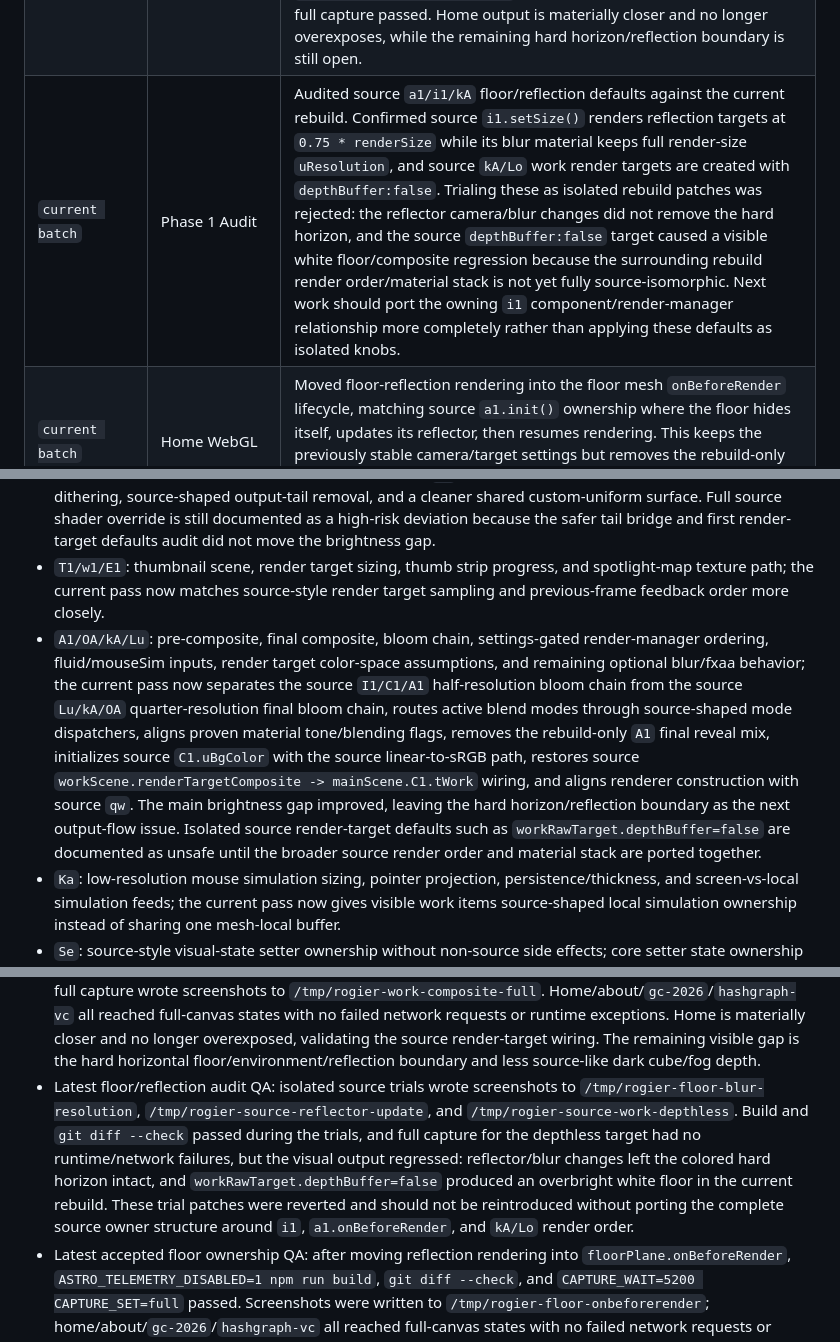
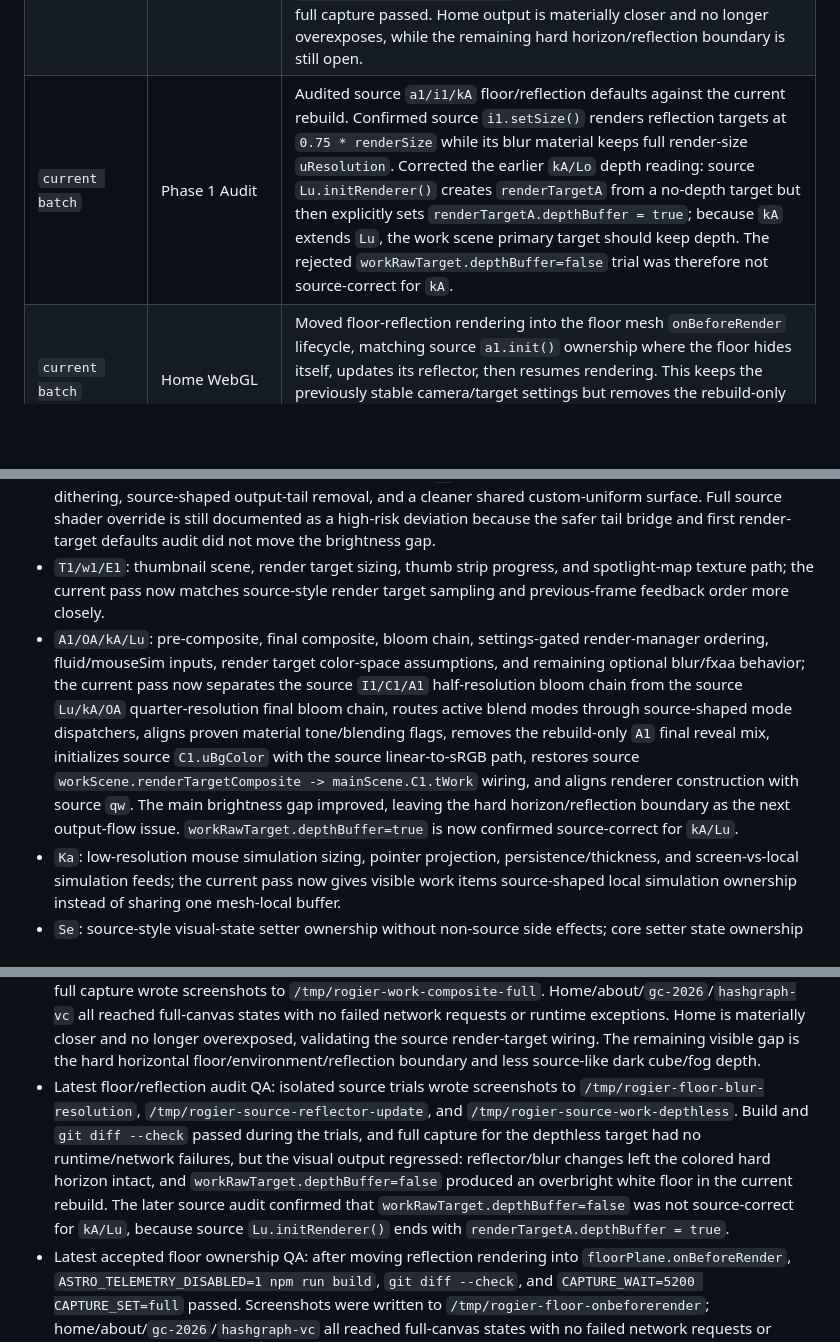
Before and after one commit to boyang-hu/rogierdeboeve-rebuild, a Markdown page: REBUILD_PLAN.md, 3 parts joined by grey strips. Drawn GitHub-style; blank space fills up the shorter version.

Commit message:
Correct source render target depth audit

```diff
--- a/REBUILD_PLAN.md
+++ b/REBUILD_PLAN.md
@@ -199,7 +199,7 @@ Last updated: 2026-06-05
 | `uncommitted` | Home WebGL | Tightened the `VA` chunk-injection bridge by sharing one work/aux shader patch, aligning the source fragment `tDisplacement` surface, and removing Three 0.184 output tail chunks that the source `VA` omits. Full QA passed, but luma remained unchanged, so the next batch should prioritize render-target/color-space assumptions before a full shader replacement. |
 | `current batch` | Home WebGL | Aligned source `h1/u1/i1` background ownership: environment now uses `IcosahedronGeometry(300,10)` with `BackSide` MeshStandardMaterial, source-style full `c1/l1` shader replacement, and floor reflector output now runs the source two-pass blur target path. Build, diff check, and home capture passed. The previous wedge-shaped bright mark disappeared, confirming it was a rebuild artifact rather than source intent. The remaining issue is now overbright/hard horizon output, pointing at render-target/color-space/composite input rather than more environment geometry tuning. |
 | `current batch` | Home WebGL | Restored source `nD -> U1/C1` texture wiring by feeding the main pre-composite from `workScene.renderManager.renderTargetComposite.texture` instead of raw work scene output, and aligned renderer construction with source `qw` (`antialias:false`, `depth:false`, `stencil:false`, `preserveDrawingBuffer:false`). Build, diff check, home capture, and full capture passed. Home output is materially closer and no longer overexposes, while the remaining hard horizon/reflection boundary is still open. |
-| `current batch` | Phase 1 Audit | Audited source `a1/i1/kA` floor/reflection defaults against the current rebuild. Confirmed source `i1.setSize()` renders reflection targets at `0.75 * renderSize` while its blur material keeps full render-size `uResolution`, and source `kA/Lo` work render targets are created with `depthBuffer:false`. Trialing these as isolated rebuild patches was rejected: the reflector camera/blur changes did not remove the hard horizon, and the source `depthBuffer:false` target caused a visible white floor/composite regression because the surrounding rebuild render order/material stack is not yet fully source-isomorphic. Next work should port the owning `i1` component/render-manager relationship more completely rather than applying these defaults as isolated knobs. |
+| `current batch` | Phase 1 Audit | Audited source `a1/i1/kA` floor/reflection defaults against the current rebuild. Confirmed source `i1.setSize()` renders reflection targets at `0.75 * renderSize` while its blur material keeps full render-size `uResolution`. Corrected the earlier `kA/Lo` depth reading: source `Lu.initRenderer()` creates `renderTargetA` from a no-depth target but then explicitly sets `renderTargetA.depthBuffer = true`; because `kA` extends `Lu`, the work scene primary target should keep depth. The rejected `workRawTarget.depthBuffer=false` trial was therefore not source-correct for `kA`.
 | `current batch` | Home WebGL | Moved floor-reflection rendering into the floor mesh `onBeforeRender` lifecycle, matching source `a1.init()` ownership where the floor hides itself, updates its reflector, then resumes rendering. This keeps the previously stable camera/target settings but removes the rebuild-only eager reflection pass from the main tick. Build, diff check, and full capture passed with no project media regressions. |
 | `current batch` | Home WebGL | Ported source `i1.update()` reflector camera math inside the accepted floor `onBeforeRender` lifecycle: reflection now derives plane normal, camera position, reflected view, reflected target, up vector, and oblique clip plane from `matrixWorld` instead of the rebuild-only y-axis mirror approximation. Build, diff check, home capture, and full capture passed. Visual output is stable; remaining horizon gap likely needs target sizing/blur and `kA/Lo` render-target ownership to be moved together. |
 | `current batch` | Home WebGL | Re-applied source `i1.setSize()` blur-resolution behavior after the lifecycle/camera-math port: reflection targets remain `0.75 * renderSize`, while the blur material now receives full render-size `uResolution`. Build, diff check, home capture, and full capture passed. The hard horizon is not solved, but this source value no longer causes the earlier white-floor regression in the accepted lifecycle context. |
@@ -214,7 +214,7 @@ Immediate source targets:
 - `p1`: validate route-specific visibility and spotlight-map ownership for about/floating blocks, now that the source-shaped auxiliary block objects can be activated on the about route and the about spotlight map renders the local GLTF character target.
 - `GA/VA`: continue narrowing remaining differences now that work blocks use MeshStandardMaterial chunk injection, a real spotlight-map path, source-style `instanceOffset` sampling, source vertex mouse UVs, source world-position correction, per-work-item local `Ka` simulation targets, source material flags including dithering, source-shaped output-tail removal, and a cleaner shared custom-uniform surface. Full source shader override is still documented as a high-risk deviation because the safer tail bridge and first render-target defaults audit did not move the brightness gap.
 - `T1/w1/E1`: thumbnail scene, render target sizing, thumb strip progress, and spotlight-map texture path; the current pass now matches source-style render target sampling and previous-frame feedback order more closely.
-- `A1/OA/kA/Lu`: pre-composite, final composite, bloom chain, settings-gated render-manager ordering, fluid/mouseSim inputs, render target color-space assumptions, and remaining optional blur/fxaa behavior; the current pass now separates the source `I1/C1/A1` half-resolution bloom chain from the source `Lu/kA/OA` quarter-resolution final bloom chain, routes active blend modes through source-shaped mode dispatchers, aligns proven material tone/blending flags, removes the rebuild-only `A1` final reveal mix, initializes source `C1.uBgColor` with the source linear-to-sRGB path, restores source `workScene.renderTargetComposite -> mainScene.C1.tWork` wiring, and aligns renderer construction with source `qw`. The main brightness gap improved, leaving the hard horizon/reflection boundary as the next output-flow issue. Isolated source render-target defaults such as `workRawTarget.depthBuffer=false` are documented as unsafe until the broader source render order and material stack are ported together.
+- `A1/OA/kA/Lu`: pre-composite, final composite, bloom chain, settings-gated render-manager ordering, fluid/mouseSim inputs, render target color-space assumptions, and remaining optional blur/fxaa behavior; the current pass now separates the source `I1/C1/A1` half-resolution bloom chain from the source `Lu/kA/OA` quarter-resolution final bloom chain, routes active blend modes through source-shaped mode dispatchers, aligns proven material tone/blending flags, removes the rebuild-only `A1` final reveal mix, initializes source `C1.uBgColor` with the source linear-to-sRGB path, restores source `workScene.renderTargetComposite -> mainScene.C1.tWork` wiring, and aligns renderer construction with source `qw`. The main brightness gap improved, leaving the hard horizon/reflection boundary as the next output-flow issue. `workRawTarget.depthBuffer=true` is now confirmed source-correct for `kA/Lu`.
 - `Ka`: low-resolution mouse simulation sizing, pointer projection, persistence/thickness, and screen-vs-local simulation feeds; the current pass now gives visible work items source-shaped local simulation ownership instead of sharing one mesh-local buffer.
 - `Se`: source-style visual-state setter ownership without non-source side effects; core setter state ownership plus project/home/about entry timing, about leave/destroy cleanup, and home route leave dispatch are now closer and pending browser route QA.
 
@@ -234,7 +234,7 @@ Latest verification:
 - Latest home background QA after the source floor/sky cleanup: `CAPTURE_WAIT=5200 CAPTURE_SET=home` wrote screenshots to `/tmp/rogier-sky-source-noise`. Both original mirror and rebuild reached full-canvas home desktop/mobile with no failed network requests or runtime exceptions. The source screenshot confirms the missing "fog bed" is a broad blue environment field; rebuild still only shows a smaller dark floor/reflection patch, so the next source target is `h1/u1/l1` environment material parity.
 - Latest home background QA after the source `h1/u1/i1` environment/reflection cleanup: `CAPTURE_WAIT=5200 CAPTURE_SET=home` wrote screenshots to `/tmp/rogier-env-fullshader`. Both original mirror and rebuild reached full-canvas home desktop/mobile with no failed network requests or runtime exceptions. Rebuild now has full-screen environment coverage and the wedge-shaped bright artifact is gone, but the image is overbright and still shows a hard horizontal/reflection boundary compared with the source's darker blue fog field. This makes render-target color space, renderer output, and `Lu/kA/OA` input flow the next source-driven target.
 - Latest QA after restoring source `workScene.renderTargetComposite -> mainScene.C1.tWork` wiring and source renderer flags: home capture wrote screenshots to `/tmp/rogier-source-work-composite-default`; full capture wrote screenshots to `/tmp/rogier-work-composite-full`. Home/about/`gc-2026`/`hashgraph-vc` all reached full-canvas states with no failed network requests or runtime exceptions. Home is materially closer and no longer overexposed, validating the source render-target wiring. The remaining visible gap is the hard horizontal floor/environment/reflection boundary and less source-like dark cube/fog depth.
-- Latest floor/reflection audit QA: isolated source trials wrote screenshots to `/tmp/rogier-floor-blur-resolution`, `/tmp/rogier-source-reflector-update`, and `/tmp/rogier-source-work-depthless`. Build and `git diff --check` passed during the trials, and full capture for the depthless target had no runtime/network failures, but the visual output regressed: reflector/blur changes left the colored hard horizon intact, and `workRawTarget.depthBuffer=false` produced an overbright white floor in the current rebuild. These trial patches were reverted and should not be reintroduced without porting the complete source owner structure around `i1`, `a1.onBeforeRender`, and `kA/Lo` render order.
+- Latest floor/reflection audit QA: isolated source trials wrote screenshots to `/tmp/rogier-floor-blur-resolution`, `/tmp/rogier-source-reflector-update`, and `/tmp/rogier-source-work-depthless`. Build and `git diff --check` passed during the trials, and full capture for the depthless target had no runtime/network failures, but the visual output regressed: reflector/blur changes left the colored hard horizon intact, and `workRawTarget.depthBuffer=false` produced an overbright white floor in the current rebuild. The later source audit confirmed that `workRawTarget.depthBuffer=false` was not source-correct for `kA/Lu`, because source `Lu.initRenderer()` ends with `renderTargetA.depthBuffer = true`.
 - Latest accepted floor ownership QA: after moving reflection rendering into `floorPlane.onBeforeRender`, `ASTRO_TELEMETRY_DISABLED=1 npm run build`, `git diff --check`, and `CAPTURE_WAIT=5200 CAPTURE_SET=full` passed. Screenshots were written to `/tmp/rogier-floor-onbeforerender`; home/about/`gc-2026`/`hashgraph-vc` all reached full-canvas states with no failed network requests or runtime exceptions. The visual output is stable rather than solved, so the next floor work should move the reflector child/camera math closer to source `i1` within this now-correct lifecycle.
 - Latest accepted reflector-camera QA: after porting source `i1.update()` matrix/normal/view/target/up camera math within `floorPlane.onBeforeRender`, `ASTRO_TELEMETRY_DISABLED=1 npm run build`, `git diff --check`, home capture, and full capture passed. Screenshots were written to `/tmp/rogier-floor-source-camera-lifecycle` and `/tmp/rogier-floor-source-camera-full`; home/about/`gc-2026`/`hashgraph-vc` all reached full-canvas states with no failed network requests or runtime exceptions.
 - Latest accepted reflector blur-resolution QA: after restoring source `i1.setSize()` blur resolution in the accepted floor lifecycle, `ASTRO_TELEMETRY_DISABLED=1 npm run build`, `git diff --check`, home capture, and full capture passed. Screenshots were written to `/tmp/rogier-floor-source-blur-resolution-retest` and `/tmp/rogier-floor-source-blur-resolution-full`; home/about/`gc-2026`/`hashgraph-vc` all reached full-canvas states with no failed network requests or runtime exceptions.
```
Also changed, not shown: other parts of REBUILD_PLAN.md (+1 -1 lines).
